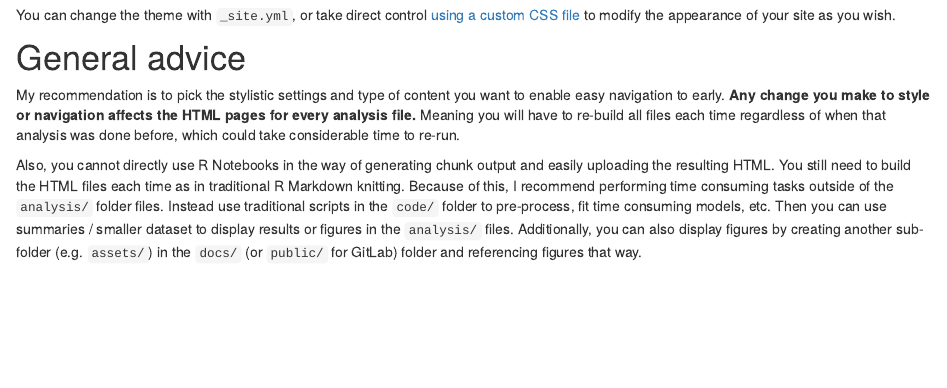
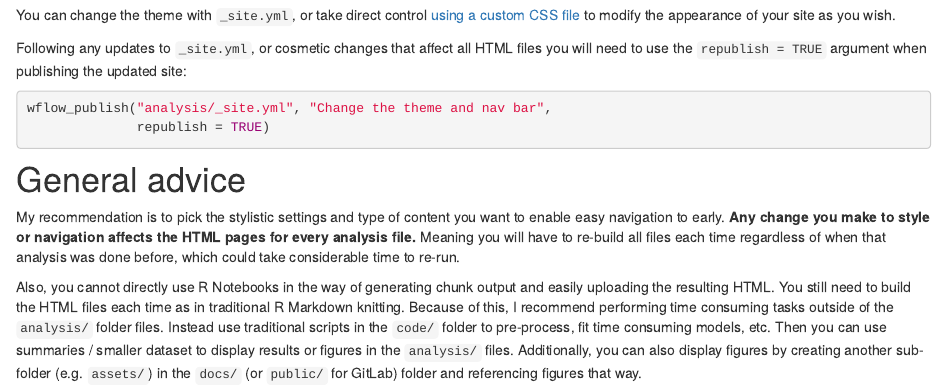
Before and after one commit to ryurko/lab_tutorial, an R Markdown document (analysis/workflow.Rmd): the page in a window 1100 px wide, from 620 px down. Rendered offline with R 4.5, knitr and Pandoc, with nearby package versions; drawn as R Markdown's standard HTML page in place of the format the file asks for.

````diff
--- a/analysis/_site.yml
+++ b/analysis/_site.yml
@@ -11,10 +11,10 @@
     href: ex-analysis.html
   - text: Resources
     href: resources.html
+  - text: License
+    href: license.html
   - text: About
     href: about.html
-  - text: License
-    href: license.html
   right:
   - icon: fa-github
     text: Source code
@@ -23,5 +23,5 @@
   workflowr::wflow_html:
     toc: yes
     toc_float: yes
-    theme: cosmo
+    theme: darkly
     highlight: textmate
--- a/analysis/workflow.Rmd
+++ b/analysis/workflow.Rmd
@@ -35,6 +35,16 @@
 You can change the theme with `_site.yml`, or take direct control [using a custom CSS file](https://jdblischak.github.io/workflowr/articles/wflow-02-customization.html) to modify
 the appearance of your site as you wish.
 
+Following any updates to `_site.yml`, or cosmetic changes that affect all HTML
+files you will need to use the `republish = TRUE` argument when publishing the
+updated site:
+
+```{r wflow-republish, echo = TRUE, eval = FALSE}
+wflow_publish("analysis/_site.yml", "Change the theme and nav bar",
+              republish = TRUE)
+```
+
+
 # General advice
 
 My recommendation is to pick the stylistic settings and type of content you want
````
